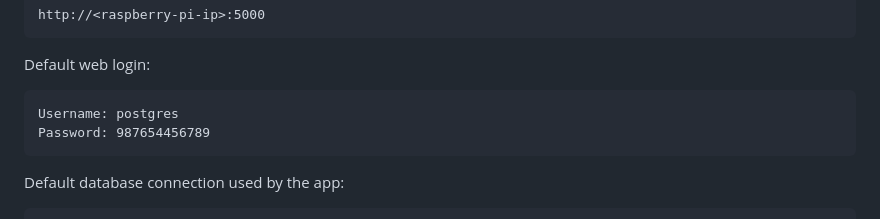
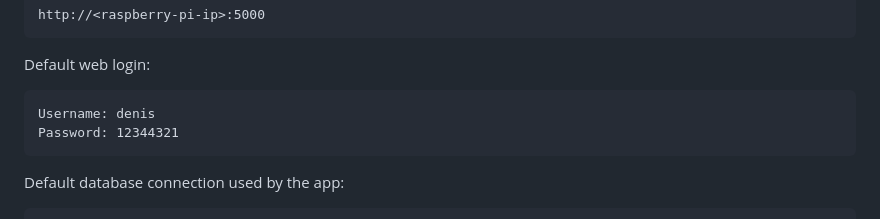
Before and after one commit to FPHAV1S/SmartGarden, a Markdown page: README.md, the part around the change. Rendered like a GitHub page.

````diff
--- a/README.md
+++ b/README.md
@@ -105,8 +105,8 @@ http://<raspberry-pi-ip>:5000
 Default web login:
 
 ```text
-Username: postgres
-Password: 987654456789
+Username: denis
+Password: 12344321
 ```
 
 Default database connection used by the app:
````
